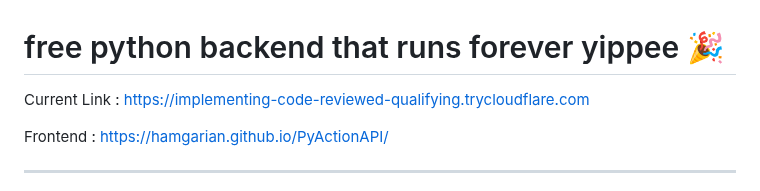
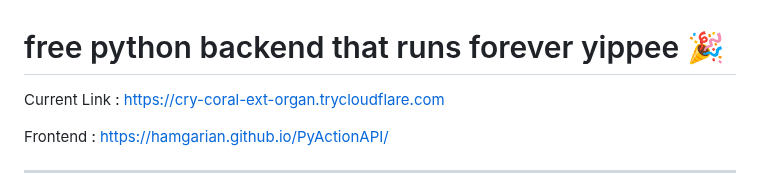
Before and after one commit to hamgarian/PyActionAPI, a Markdown page: README.md, the part around the change. GitHub-like rendering.

Commit message:
Update README with current Cloudflared tunnel link [skip ci]

```diff
--- a/README.md
+++ b/README.md
@@ -1,6 +1,6 @@
 # free python backend that runs forever yippee 🎉
 
-Current Link : https://implementing-code-reviewed-qualifying.trycloudflare.com
+Current Link : https://cry-coral-ext-organ.trycloudflare.com
 
 Frontend : https://hamgarian.github.io/PyActionAPI/
 
```
